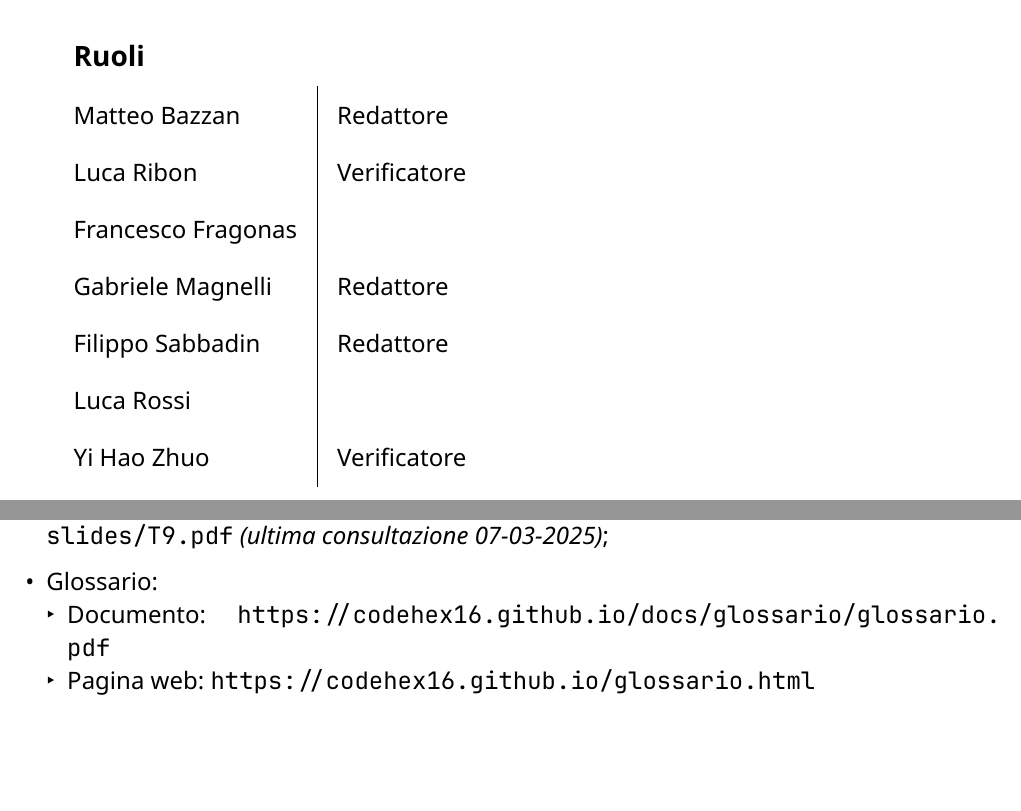
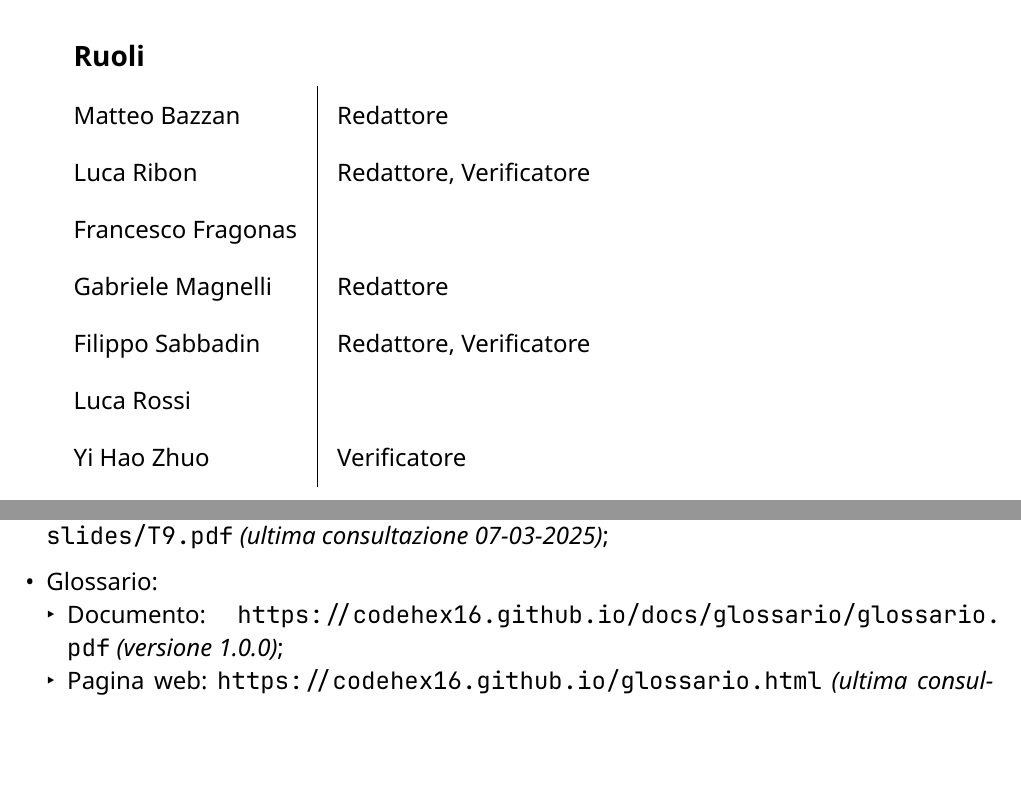
Before and after one commit to CodeHex16/documentazione, a Typst document (2 - RTB/source/Piano-di-Qualifica.typ): two parts of pages 1 and 9 of 37, joined at a grey line, cut so that both start at the same text, the shorter picture padded with empty space. Compiled offline with Typst 0.15.

Commit message:
fix: versionamento e riferimenti;

```diff
--- a/2 - RTB/source/Piano-di-Qualifica.typ
+++ b/2 - RTB/source/Piano-di-Qualifica.typ
@@ -11,7 +11,7 @@
   "Gabriele Magnelli",
   "Redattore",
   "Filippo Sabbadin",
-  "Redattore",
+  "Redattore, Verificatore",
   "Luca Rossi",
   "",
   "Yi Hao Zhuo",
@@ -89,8 +89,8 @@ comprensione e lettura.
 - Slide T09 - Verifica e validazione #link("https://codehex16.github.io/resources/slides/T9.pdf") _(ultima consultazione 07-03-2025)_;
 
 - Glossario:
-  - Documento: #link("https://codehex16.github.io/docs/glossario/glossario.pdf");
-  - Pagina web: #link("https://codehex16.github.io/glossario.html");
+  - Documento: #link("https://codehex16.github.io/docs/glossario/glossario.pdf") _(versione 1.0.0)_;
+  - Pagina web: #link("https://codehex16.github.io/glossario.html") _(ultima consultazione 07-03-2025)_;
 
 = Metriche di qualità
 
```
Also changed, not shown: 2 - RTB/source/Piano-di-Qualifica.typ (2 more changed lines).
